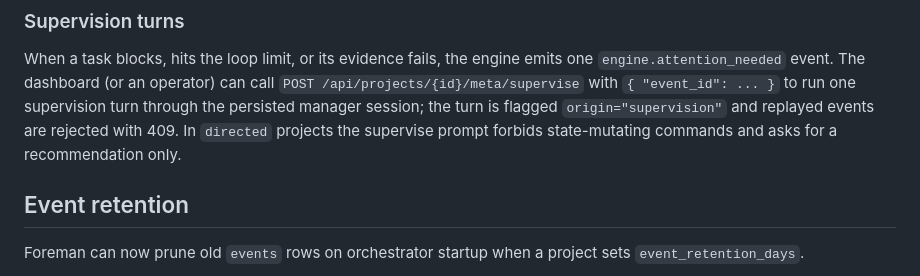
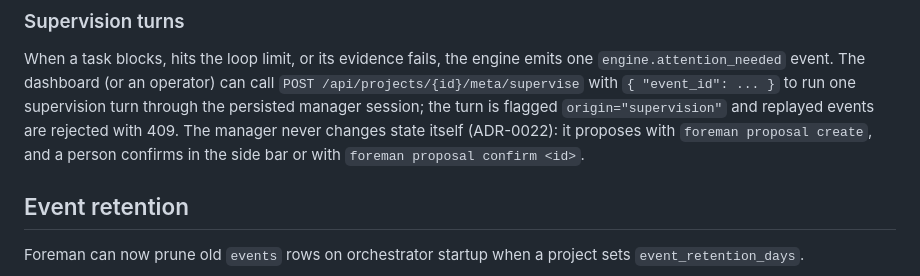
Before and after one commit to masinov/foreman, a Markdown page: README.md, the part around the change. Drawn GitHub-style.

Commit message:
docs: the README says the manager proposes and a person confirms
Co-Authored-By: Claude Opus 5.5 <noreply@anthropic.com>

```diff
--- a/README.md
+++ b/README.md
@@ -271,9 +271,10 @@ When a task blocks, hits the loop limit, or its evidence fails, the engine emits
 one `engine.attention_needed` event. The dashboard (or an operator) can call
 `POST /api/projects/{id}/meta/supervise` with `{ "event_id": ... }` to run one
 supervision turn through the persisted manager session; the turn is flagged
-`origin="supervision"` and replayed events are rejected with 409. In `directed`
-projects the supervise prompt forbids state-mutating commands and asks for a
-recommendation only.
+`origin="supervision"` and replayed events are rejected with 409. The manager
+never changes state itself (ADR-0022): it proposes with
+`foreman proposal create`, and a person confirms in the side bar or with
+`foreman proposal confirm <id>`.
 
 ## Event retention
 
```
